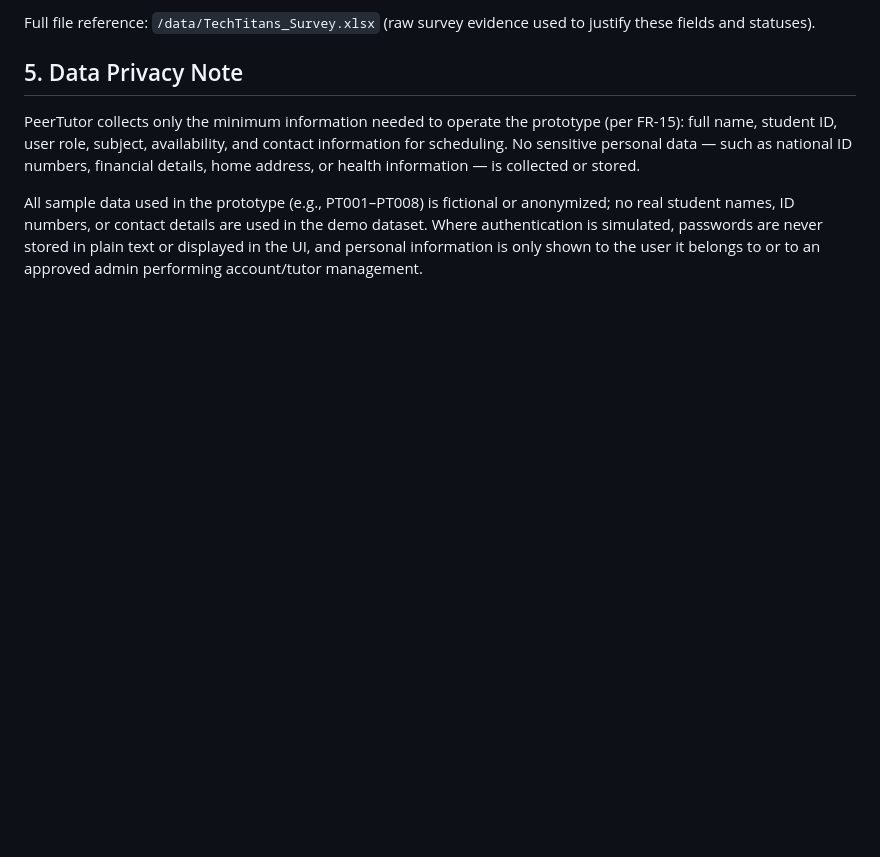
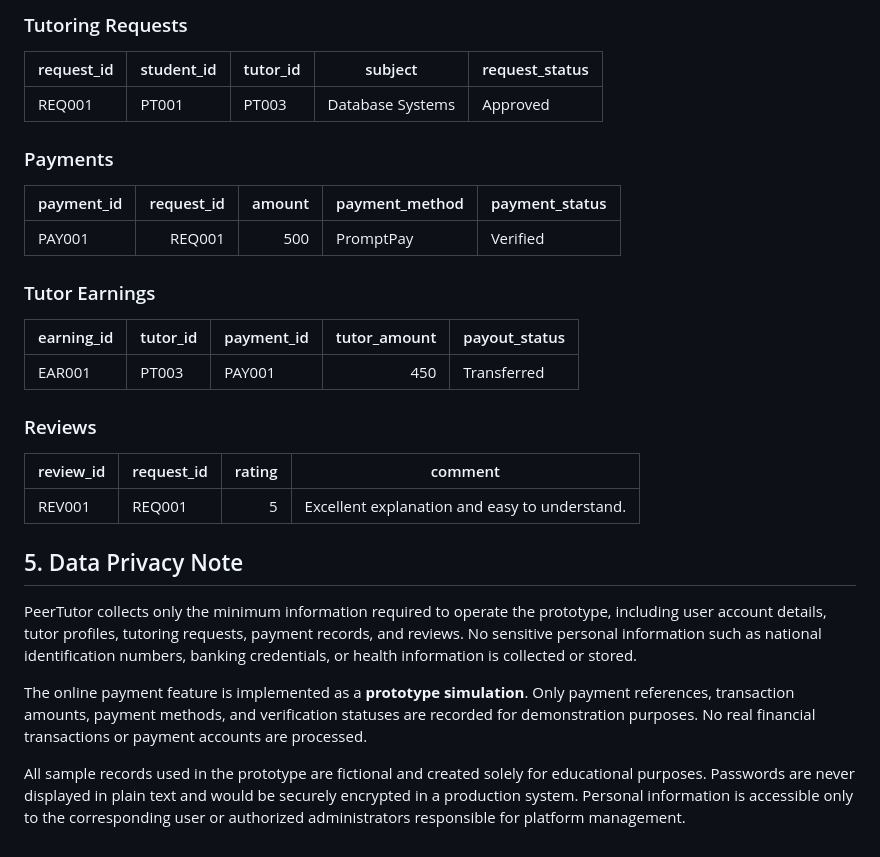
Before and after one commit to TSWT-5304/ICT105-TechTitans-MVP, a Markdown page: docs/data-structure.md, the part around one of its changes. Drawn GitHub-style; blank space fills up the shorter version.

```diff
--- a/docs/data-structure.md
+++ b/docs/data-structure.md
@@ -90,8 +120,28 @@ Sample data is stored in `/data/` and follows the structure below (based on `Pee
 
-Full file reference: `/data/TechTitans_Survey.xlsx` (raw survey evidence used to justify these fields and statuses).
+### Tutoring Requests
+| request_id | student_id | tutor_id | subject | request_status |
+|---|---|---|---|---|
+| REQ001 | PT001 | PT003 | Database Systems | Approved |
+
+### Payments
+| payment_id | request_id | amount | payment_method | payment_status |
+|---|---:|---:|---|---|
+| PAY001 | REQ001 | 500 | PromptPay | Verified |
+
+### Tutor Earnings
+| earning_id | tutor_id | payment_id | tutor_amount | payout_status |
+|---|---|---|---:|---|
+| EAR001 | PT003 | PAY001 | 450 | Transferred |
+
+### Reviews
+| review_id | request_id | rating | comment |
+|---|---|---:|---|
+| REV001 | REQ001 | 5 | Excellent explanation and easy to understand. |
 
 ## 5. Data Privacy Note
 
-PeerTutor collects only the minimum information needed to operate the prototype (per FR-15): full name, student ID, user role, subject, availability, and contact information for scheduling. No sensitive personal data — such as national ID numbers, financial details, home address, or health information — is collected or stored.
+PeerTutor collects only the minimum information required to operate the prototype, including user account details, tutor profiles, tutoring requests, payment records, and reviews. No sensitive personal information such as national identification numbers, banking credentials, or health information is collected or stored.
 
-All sample data used in the prototype (e.g., PT001–PT008) is fictional or anonymized; no real student names, ID numbers, or contact details are used in the demo dataset. Where authentication is simulated, passwords are never stored in plain text or displayed in the UI, and personal information is only shown to the user it belongs to or to an approved admin performing account/tutor management.
+The online payment feature is implemented as a **prototype simulation**. Only payment references, transaction amounts, payment methods, and verification statuses are recorded for demonstration purposes. No real financial transactions or payment accounts are processed.
+
+All sample records used in the prototype are fictional and created solely for educational purposes. Passwords are never displayed in plain text and would be securely encrypted in a production system. Personal information is accessible only to the corresponding user or authorized administrators responsible for platform management.
```
Also changed, not shown: other parts of docs/data-structure.md (+87 -57 lines).
